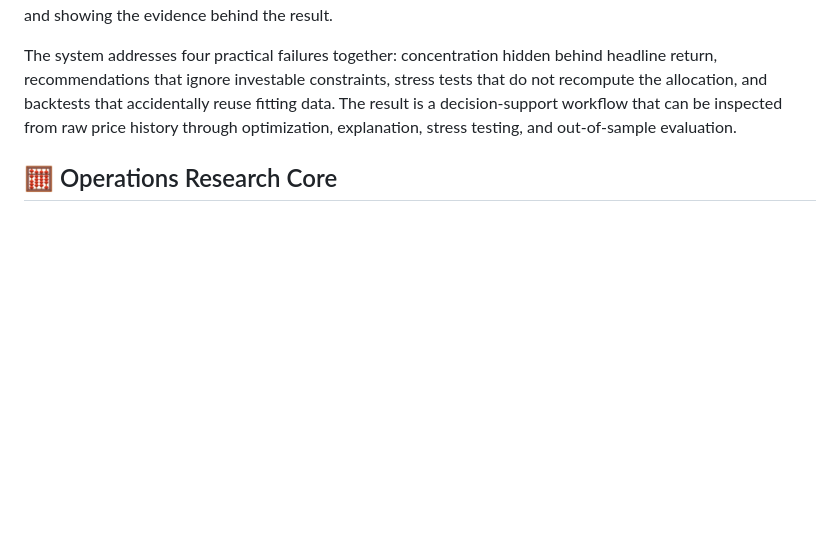
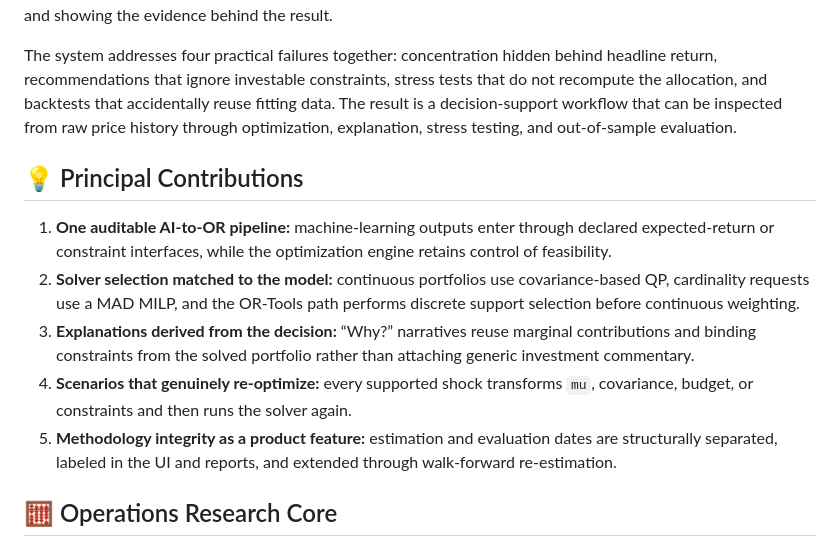
Before and after one commit to ParthrChandurkar/quantitative-portfolio-optimization-dss, a Markdown page: README.md, the part around the change. Drawn GitHub-style; blank space fills up the shorter version.

Commit message:
docs: summarize the principal project contributions

```diff
--- a/README.md
+++ b/README.md
@@ -42,6 +42,14 @@ This is not a tutorial or fixture-only demonstration. The running system uses Po
 Retail investors can obtain market data from one tool, risk questionnaires from another, and portfolio calculations from a spreadsheet, but those pieces rarely produce one feasible and auditable decision. OptiVest closes that gap by translating a user's budget and preferences into explicit constraints, solving the resulting allocation problem, and showing the evidence behind the result.
 
 The system addresses four practical failures together: concentration hidden behind headline return, recommendations that ignore investable constraints, stress tests that do not recompute the allocation, and backtests that accidentally reuse fitting data. The result is a decision-support workflow that can be inspected from raw price history through optimization, explanation, stress testing, and out-of-sample evaluation.
+
+## 💡 Principal Contributions
+
+1. **One auditable AI-to-OR pipeline:** machine-learning outputs enter through declared expected-return or constraint interfaces, while the optimization engine retains control of feasibility.
+2. **Solver selection matched to the model:** continuous portfolios use covariance-based QP, cardinality requests use a MAD MILP, and the OR-Tools path performs discrete support selection before continuous weighting.
+3. **Explanations derived from the decision:** “Why?” narratives reuse marginal contributions and binding constraints from the solved portfolio rather than attaching generic investment commentary.
+4. **Scenarios that genuinely re-optimize:** every supported shock transforms `mu`, covariance, budget, or constraints and then runs the solver again.
+5. **Methodology integrity as a product feature:** estimation and evaluation dates are structurally separated, labeled in the UI and reports, and extended through walk-forward re-estimation.
 
 ## 🧮 Operations Research Core
 
```
